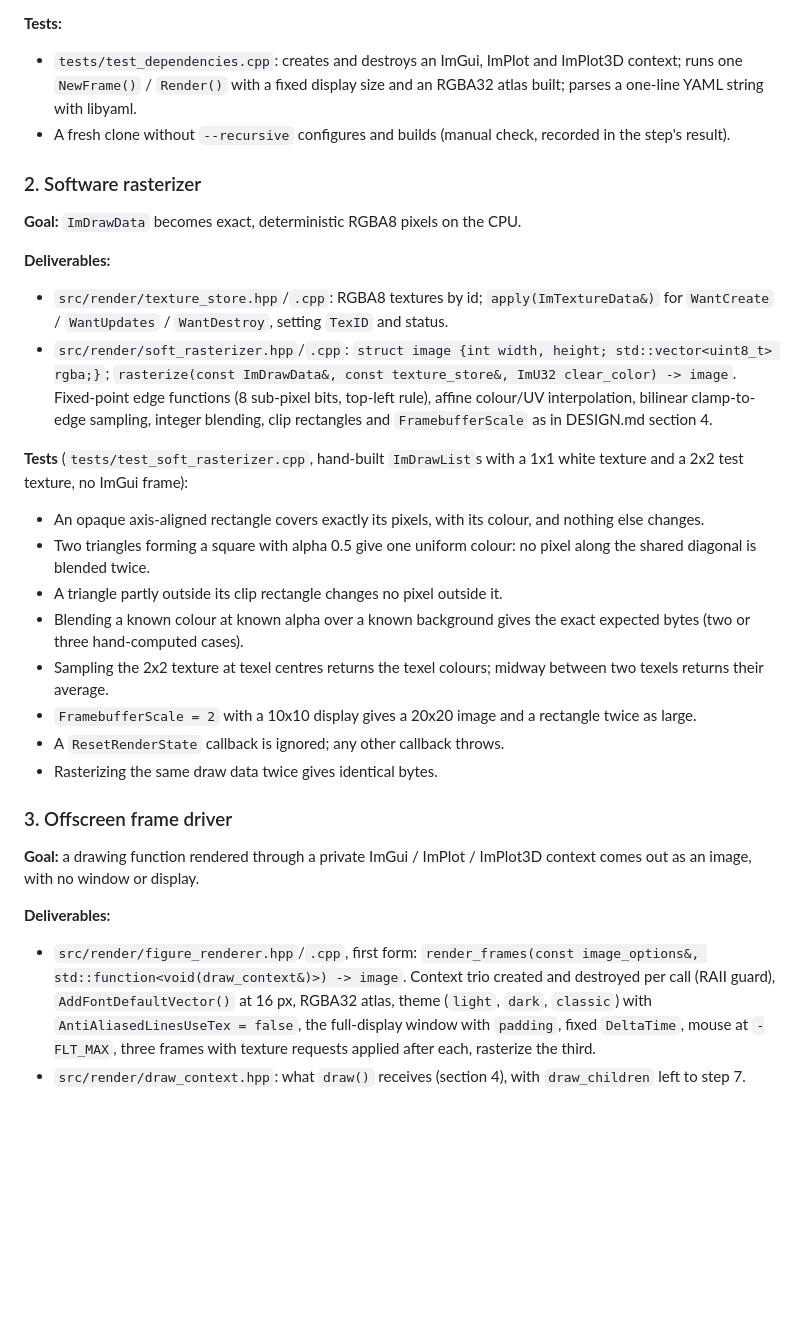
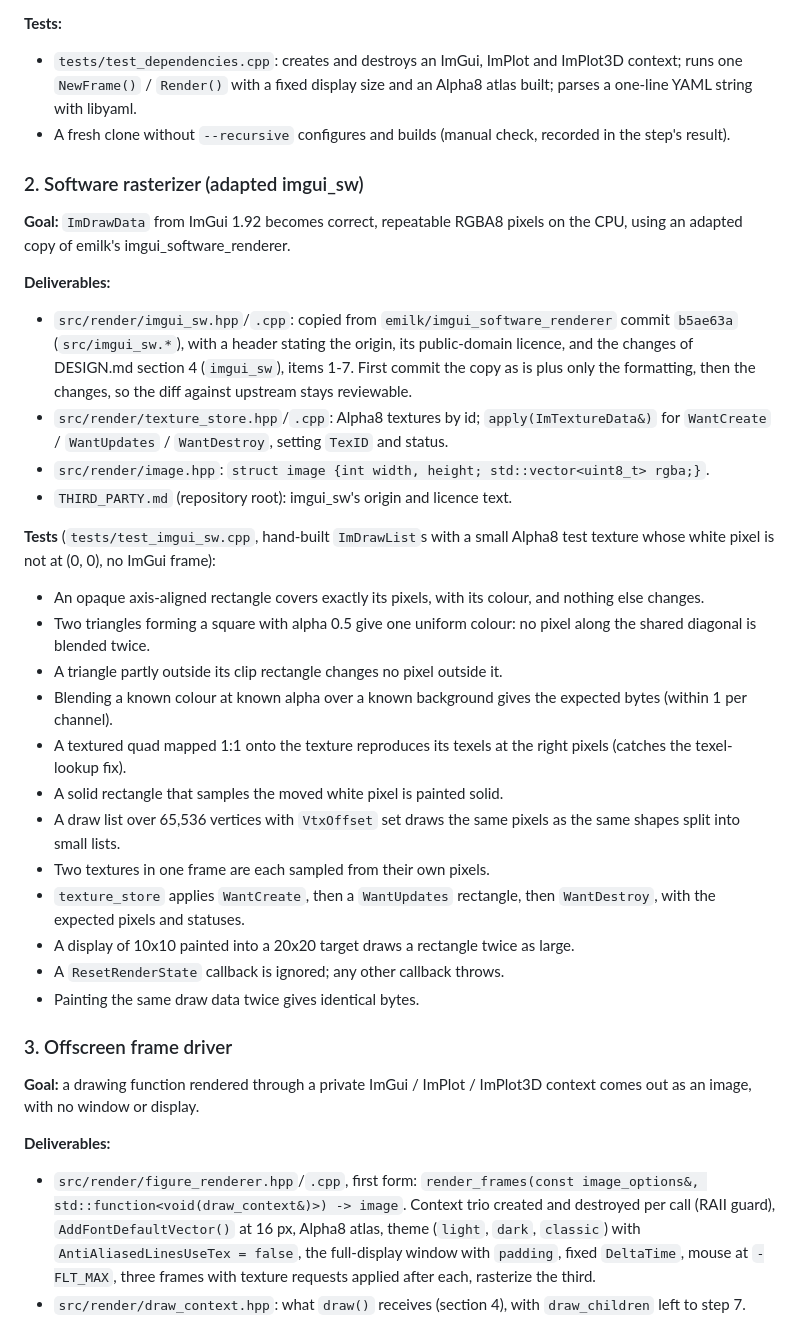
Before and after one commit to binary-dice-games/nymph, a Markdown page: PLAN.md, the part around the change. Rendered like a GitHub page; blank space fills up the shorter version.

```diff
--- a/PLAN.md
+++ b/PLAN.md
@@ -33,42 +33,53 @@ and link into the `nymph` library with no system packages.
 **Tests:**
 - `tests/test_dependencies.cpp`: creates and destroys an ImGui, ImPlot and
   ImPlot3D context; runs one `NewFrame()` / `Render()` with a fixed
-  display size and an RGBA32 atlas built; parses a one-line YAML string
+  display size and an Alpha8 atlas built; parses a one-line YAML string
   with libyaml.
 - A fresh clone without `--recursive` configures and builds (manual check,
   recorded in the step's result).
 
-### 2. Software rasterizer
+### 2. Software rasterizer (adapted imgui_sw)
 
-**Goal:** `ImDrawData` becomes exact, deterministic RGBA8 pixels on the
-CPU.
+**Goal:** `ImDrawData` from ImGui 1.92 becomes correct, repeatable RGBA8
+pixels on the CPU, using an adapted copy of emilk's
+imgui_software_renderer.
 
 **Deliverables:**
-- `src/render/texture_store.hpp`/`.cpp`: RGBA8 textures by id;
+- `src/render/imgui_sw.hpp`/`.cpp`: copied from
+  `emilk/imgui_software_renderer` commit `b5ae63a` (`src/imgui_sw.*`), with
+  a header stating the origin, its public-domain licence, and the changes
+  of DESIGN.md section 4 (`imgui_sw`), items 1-7. First commit the copy
+  as is plus only the formatting, then the changes, so the diff against
+  upstream stays reviewable.
+- `src/render/texture_store.hpp`/`.cpp`: Alpha8 textures by id;
   `apply(ImTextureData&)` for `WantCreate` / `WantUpdates` /
   `WantDestroy`, setting `TexID` and status.
-- `src/render/soft_rasterizer.hpp`/`.cpp`: `struct image {int width,
-  height; std::vector<uint8_t> rgba;}`; `rasterize(const ImDrawData&,
-  const texture_store&, ImU32 clear_color) -> image`. Fixed-point edge
-  functions (8 sub-pixel bits, top-left rule), affine colour/UV
-  interpolation, bilinear clamp-to-edge sampling, integer blending, clip
-  rectangles and `FramebufferScale` as in DESIGN.md section 4.
+- `src/render/image.hpp`: `struct image {int width, height;
+  std::vector<uint8_t> rgba;}`.
+- `THIRD_PARTY.md` (repository root): imgui_sw's origin and licence text.
 
-**Tests** (`tests/test_soft_rasterizer.cpp`, hand-built `ImDrawList`s
-with a 1x1 white texture and a 2x2 test texture, no ImGui frame):
+**Tests** (`tests/test_imgui_sw.cpp`, hand-built `ImDrawList`s with a
+small Alpha8 test texture whose white pixel is not at (0, 0), no ImGui
+frame):
 - An opaque axis-aligned rectangle covers exactly its pixels, with its
   colour, and nothing else changes.
 - Two triangles forming a square with alpha 0.5 give one uniform colour:
   no pixel along the shared diagonal is blended twice.
 - A triangle partly outside its clip rectangle changes no pixel outside it.
 - Blending a known colour at known alpha over a known background gives the
-  exact expected bytes (two or three hand-computed cases).
-- Sampling the 2x2 texture at texel centres returns the texel colours;
-  midway between two texels returns their average.
-- `FramebufferScale = 2` with a 10x10 display gives a 20x20 image and a
-  rectangle twice as large.
+  expected bytes (within 1 per channel).
+- A textured quad mapped 1:1 onto the texture reproduces its texels at the
+  right pixels (catches the texel-lookup fix).
+- A solid rectangle that samples the moved white pixel is painted solid.
+- A draw list over 65,536 vertices with `VtxOffset` set draws the same
+  pixels as the same shapes split into small lists.
+- Two textures in one frame are each sampled from their own pixels.
+- `texture_store` applies `WantCreate`, then a `WantUpdates` rectangle,
+  then `WantDestroy`, with the expected pixels and statuses.
+- A display of 10x10 painted into a 20x20 target draws a rectangle twice
+  as large.
 - A `ResetRenderState` callback is ignored; any other callback throws.
-- Rasterizing the same draw data twice gives identical bytes.
+- Painting the same draw data twice gives identical bytes.
 
 ### 3. Offscreen frame driver
 
@@ -79,7 +90,7 @@ ImPlot3D context comes out as an image, with no window or display.
 - `src/render/figure_renderer.hpp`/`.cpp`, first form:
   `render_frames(const image_options&, std::function<void(draw_context&)>)
   -> image`. Context trio created and destroyed per call (RAII guard),
-  `AddFontDefaultVector()` at 16 px, RGBA32 atlas, theme (`light`, `dark`,
+  `AddFontDefaultVector()` at 16 px, Alpha8 atlas, theme (`light`, `dark`,
   `classic`) with `AntiAliasedLinesUseTex = false`, the full-display
   window with `padding`, fixed `DeltaTime`, mouse at `-FLT_MAX`, three
   frames with texture requests applied after each, rasterize the third.
```
Also changed, not shown: DESIGN.md (+74 -48 lines).
